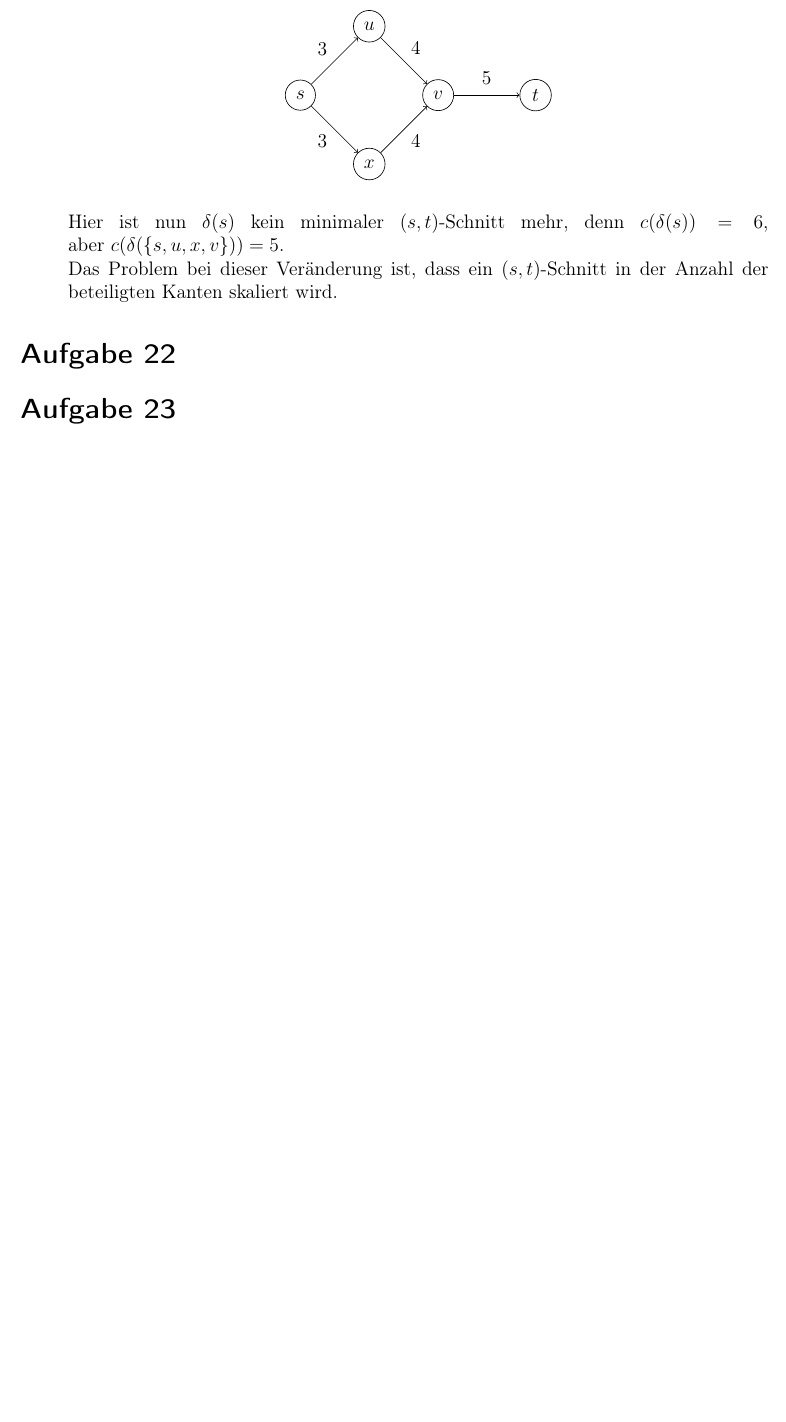
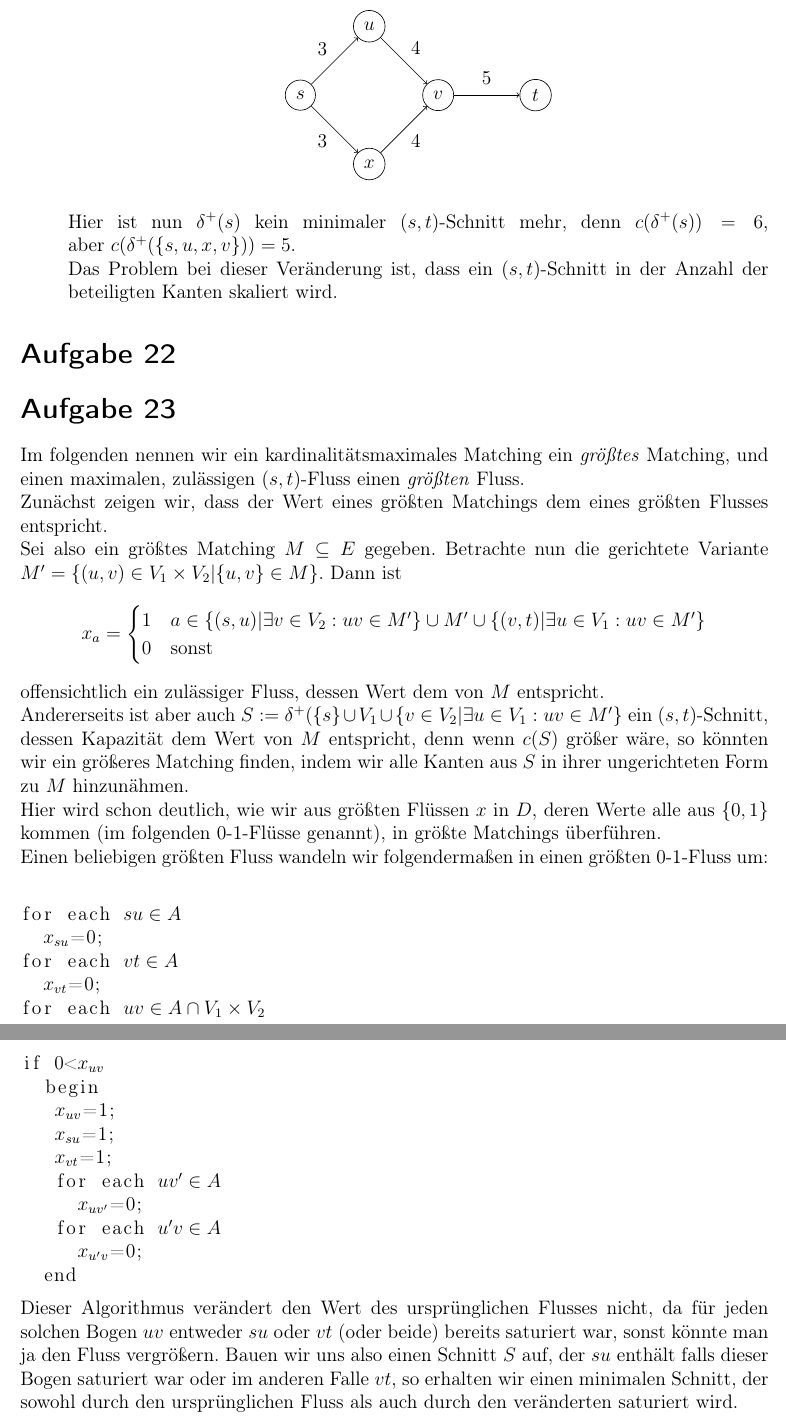
Before and after one commit to mauriceAlthoff/ADM1, a LaTeX document (Serie 6/Serie6.tex): part of page 3 of 3 before the commit and two parts of pages 3 and 4 of 4 after it, the two joined at a grey line, cut so that both start at the same text, the shorter picture padded with empty space. Compiled offline with pdfLaTeX.

Commit message:
23 fertig

```diff
--- a/Serie 6/Serie6.tex
+++ b/Serie 6/Serie6.tex
@@ -1,5 +1,6 @@
 \documentclass[a4paper,12pt,german]{scrartcl}
 %\usepackage{mathtools}
+\usepackage{listings}
 \usepackage[T1]{fontenc}
 \usepackage[utf8]{inputenc}
 \usepackage[ngerman]{babel}
@@ -73,12 +74,37 @@ Serie 6}
     \node[draw] (5)[below right of=1] {$x$} edge[<-]node[below left]{3} (1) edge[->]node[below right]{4}(3);
     \end{tikzpicture}
     \end{center}
-    Hier ist nun $\delta(s)$ kein minimaler $(s,t)$-Schnitt mehr, denn $c(\delta(s))=6$, \linebreak aber $c(\delta(\{s,u,x,v\}))=5$.\\
+    Hier ist nun $\delta^+(s)$ kein minimaler $(s,t)$-Schnitt mehr, denn $c(\delta^+(s))=6$, \linebreak aber $c(\delta^+(\{s,u,x,v\}))=5$.\\
     Das Problem bei dieser Veränderung ist, dass  ein $(s,t)$-Schnitt in der Anzahl der beteiligten Kanten skaliert wird.
   \end{enumerate}
 
 \section*{Aufgabe 22}
 \section*{Aufgabe 23}
-
-
+Im folgenden nennen wir ein kardinalitätsmaximales Matching ein \emph{größtes} Matching, und einen maximalen, zulässigen $(s,t)$-Fluss einen \emph{größten} Fluss.\\
+Zunächst zeigen wir, dass der Wert eines größten Matchings dem eines größten Flusses entspricht.\\
+Sei also ein größtes Matching $M\subseteq E$ gegeben. Betrachte nun die gerichtete Variante $M'=\{(u,v)\in V_1\times V_2|\{u,v\}\in M\}$. Dann ist
+$$x_a=\begin{cases}1 &a\in \{(s,u)|\exists v\in V_2:uv\in M'\}\cup M'\cup \{(v,t)|\exists u\in V_1:uv\in M'\}\\
+0&\text{sonst}\end{cases}$$
+offensichtlich ein zulässiger Fluss, dessen Wert dem von $M$ entspricht.\\
+Andererseits ist aber auch $S:=\delta^+(\{s\}\cup V_1\cup \{v\in V_2|\exists u\in V_1:uv\in M'\}$ ein $(s,t)$-Schnitt, dessen Kapazität dem Wert von $M$ entspricht, denn wenn $c(S)$ größer wäre, so könnten wir ein größeres Matching finden, indem wir alle Kanten aus $S$ in ihrer ungerichteten Form zu $M$ hinzunähmen.\\
+Hier wird schon deutlich, wie wir aus größten Flüssen $x$ in $D$, deren Werte alle aus $\{0,1\}$ kommen (im folgenden 0-1-Flüsse genannt), in größte Matchings überführen.\\
+Einen beliebigen größten Fluss wandeln wir folgendermaßen in einen größten 0-1-Fluss um:\\
+\begin{lstlisting}[mathescape]
+for each $su\in A$
+  $x_{su}$=0;
+for each $vt\in A$
+  $x_{vt}$=0;
+for each $uv\in A\cap V_1\times V_2$
+if 0<$x_{uv}$
+  begin
+   $x_{uv}$=1;
+   $x_{su}$=1;
+   $x_{vt}$=1;
+   for each $uv'\in A$
+     $x_{uv'}$=0;
+   for each $u'v\in A$
+     $x_{u'v}$=0;
+  end
+\end{lstlisting}
+Dieser Algorithmus verändert den Wert des ursprünglichen Flusses nicht, da für jeden solchen Bogen $uv$ entweder $su$ oder $vt$ (oder beide) bereits saturiert war, sonst könnte man ja den Fluss vergrößern. Bauen wir uns also einen Schnitt $S$ auf, der $su$ enthält falls dieser Bogen saturiert war oder im anderen Falle $vt$, so erhalten wir einen minimalen Schnitt, der sowohl durch den ursprünglichen Fluss als auch durch den veränderten saturiert wird.
 \end{document}
```
Also changed, not shown: Serie 6/Serie6.pdf, Serie 6/Serie6.tex (4 more changed lines).
